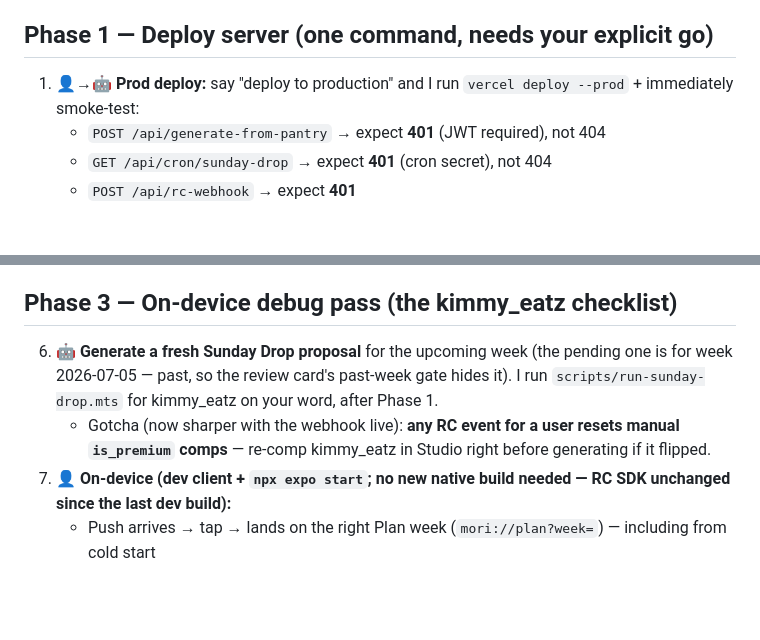
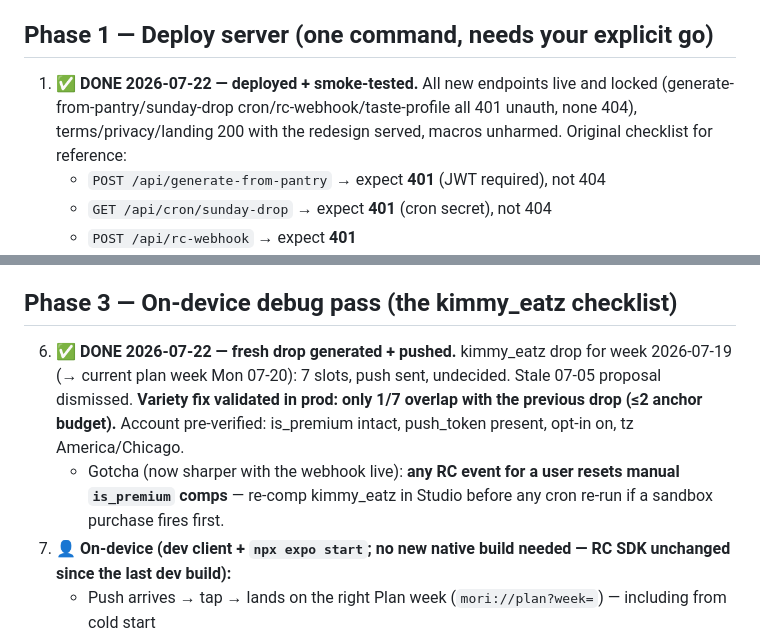
Before and after one commit to jacobmkim/Mori, a Markdown page: .claude/plans/mori-plus-submission-runbook-2026-07-13.md, 2 parts joined by grey strips. Drawn GitHub-style; blank space fills up the shorter version.

Commit message:
docs(runbook): prod deploy + smoke verified; fresh drop generated (1/7 overlap — variety fix confirmed in prod)
Co-Authored-By: Claude Fable 5 <noreply@anthropic.com>

```diff
--- a/.claude/plans/mori-plus-submission-runbook-2026-07-13.md
+++ b/.claude/plans/mori-plus-submission-runbook-2026-07-13.md
@@ -19,7 +19,7 @@
 
 ## Phase 1 — Deploy server (one command, needs your explicit go)
 
-1. 👤→🤖 **Prod deploy:** say "deploy to production" and I run `vercel deploy --prod` + immediately smoke-test:
+1. ✅ **DONE 2026-07-22 — deployed + smoke-tested.** All new endpoints live and locked (generate-from-pantry/sunday-drop cron/rc-webhook/taste-profile all 401 unauth, none 404), terms/privacy/landing 200 with the redesign served, macros unharmed. Original checklist for reference:
    - `POST /api/generate-from-pantry` → expect **401** (JWT required), not 404
    - `GET /api/cron/sunday-drop` → expect **401** (cron secret), not 404
    - `POST /api/rc-webhook` → expect **401**
@@ -35,8 +35,8 @@
 
 ## Phase 3 — On-device debug pass (the kimmy_eatz checklist)
 
-6. 🤖 **Generate a fresh Sunday Drop proposal** for the upcoming week (the pending one is for week 2026-07-05 — past, so the review card's past-week gate hides it). I run `scripts/run-sunday-drop.mts` for kimmy_eatz on your word, after Phase 1.
-   - Gotcha (now sharper with the webhook live): **any RC event for a user resets manual `is_premium` comps** — re-comp kimmy_eatz in Studio right before generating if it flipped.
+6. ✅ **DONE 2026-07-22 — fresh drop generated + pushed.** kimmy_eatz drop for week 2026-07-19 (→ current plan week Mon 07-20): 7 slots, push sent, undecided. Stale 07-05 proposal dismissed. **Variety fix validated in prod: only 1/7 overlap with the previous drop (≤2 anchor budget).** Account pre-verified: is_premium intact, push_token present, opt-in on, tz America/Chicago.
+   - Gotcha (now sharper with the webhook live): **any RC event for a user resets manual `is_premium` comps** — re-comp kimmy_eatz in Studio before any cron re-run if a sandbox purchase fires first.
 7. 👤 **On-device (dev client + `npx expo start`; no new native build needed — RC SDK unchanged since the last dev build):**
    - Push arrives → tap → lands on the right Plan week (`mori://plan?week=`) — including from cold start
    - Review card renders → "Review & accept" opens the sheet with 7 dinners → Shuffle respects locked slots → accept writes the week + confirmation state
```
